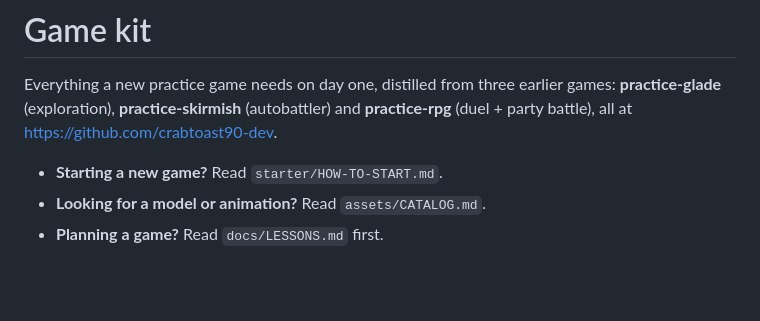
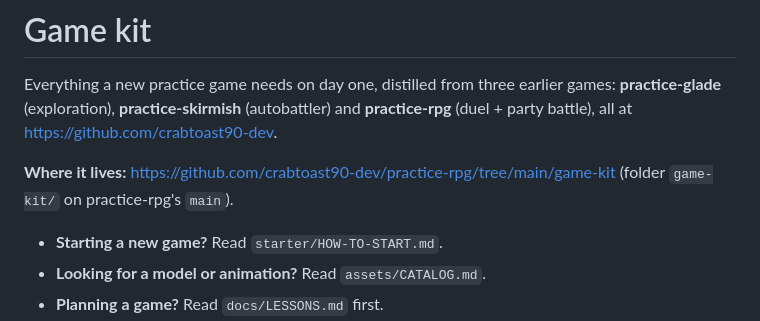
Before and after one commit to crabtoast90-dev/practice-rpg, a Markdown page: game-kit/README.md, the part around the change. Drawn GitHub-style; blank space fills up the shorter version.

Commit message:
Game kit: point HOW-TO-START and README at main; log the merge decision
Co-Authored-By: Claude Opus 5.5 <noreply@anthropic.com>
Claude-Session: https://claude.ai/code/session_018xuFapCgziE97VSuhx2k6k

```diff
--- a/game-kit/README.md
+++ b/game-kit/README.md
@@ -1,6 +1,8 @@
 # Game kit
 
 Everything a new practice game needs on day one, distilled from three earlier games: **practice-glade** (exploration), **practice-skirmish** (autobattler) and **practice-rpg** (duel + party battle), all at https://github.com/crabtoast90-dev.
+
+**Where it lives:** https://github.com/crabtoast90-dev/practice-rpg/tree/main/game-kit (folder `game-kit/` on practice-rpg's `main`).
 
 - **Starting a new game?** Read `starter/HOW-TO-START.md`.
 - **Looking for a model or animation?** Read `assets/CATALOG.md`.
```
Also changed, not shown: DECISIONS.md (+1 -1 lines), game-kit/starter/HOW-TO-START.md (+1 -1 lines).
